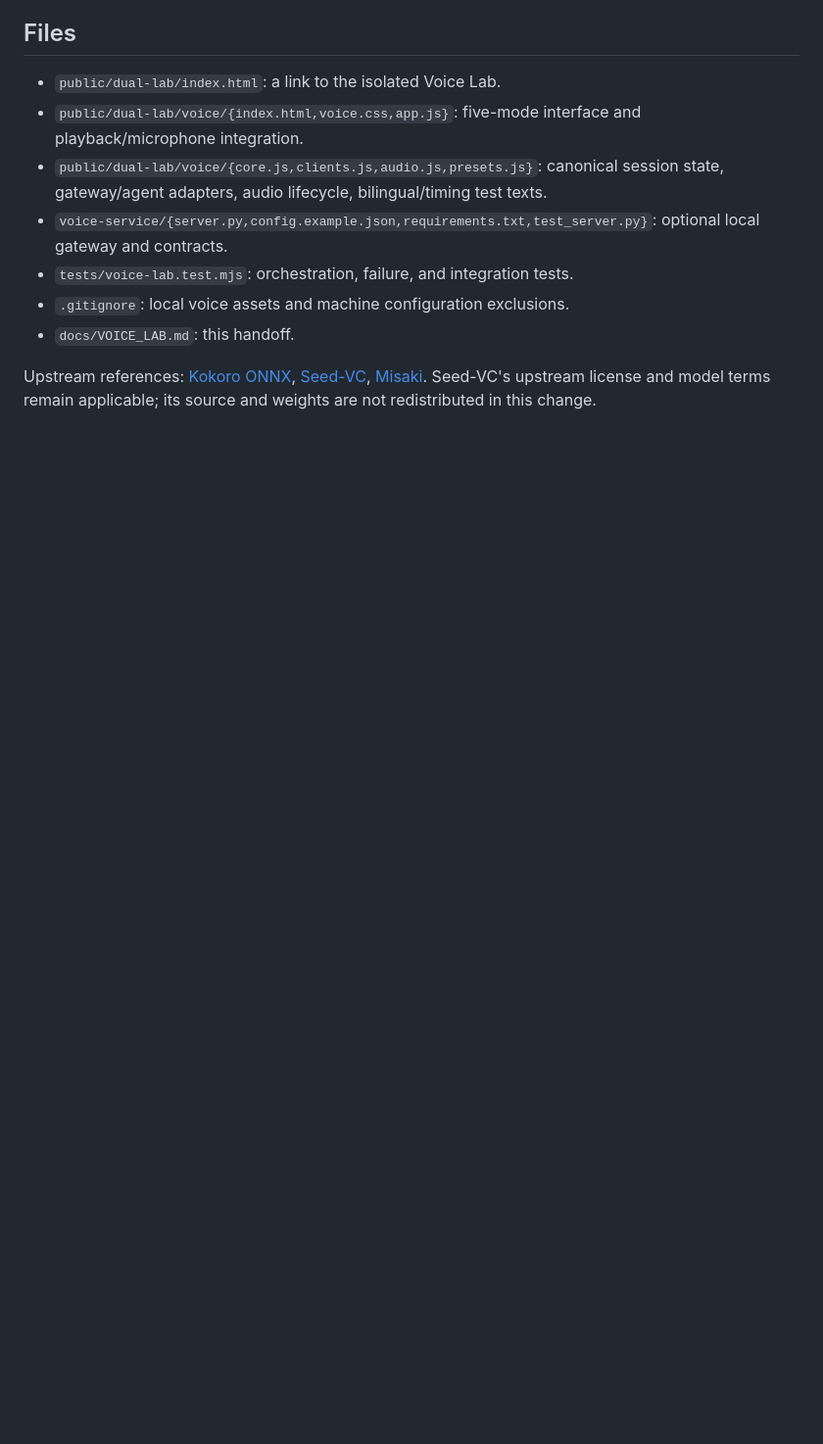
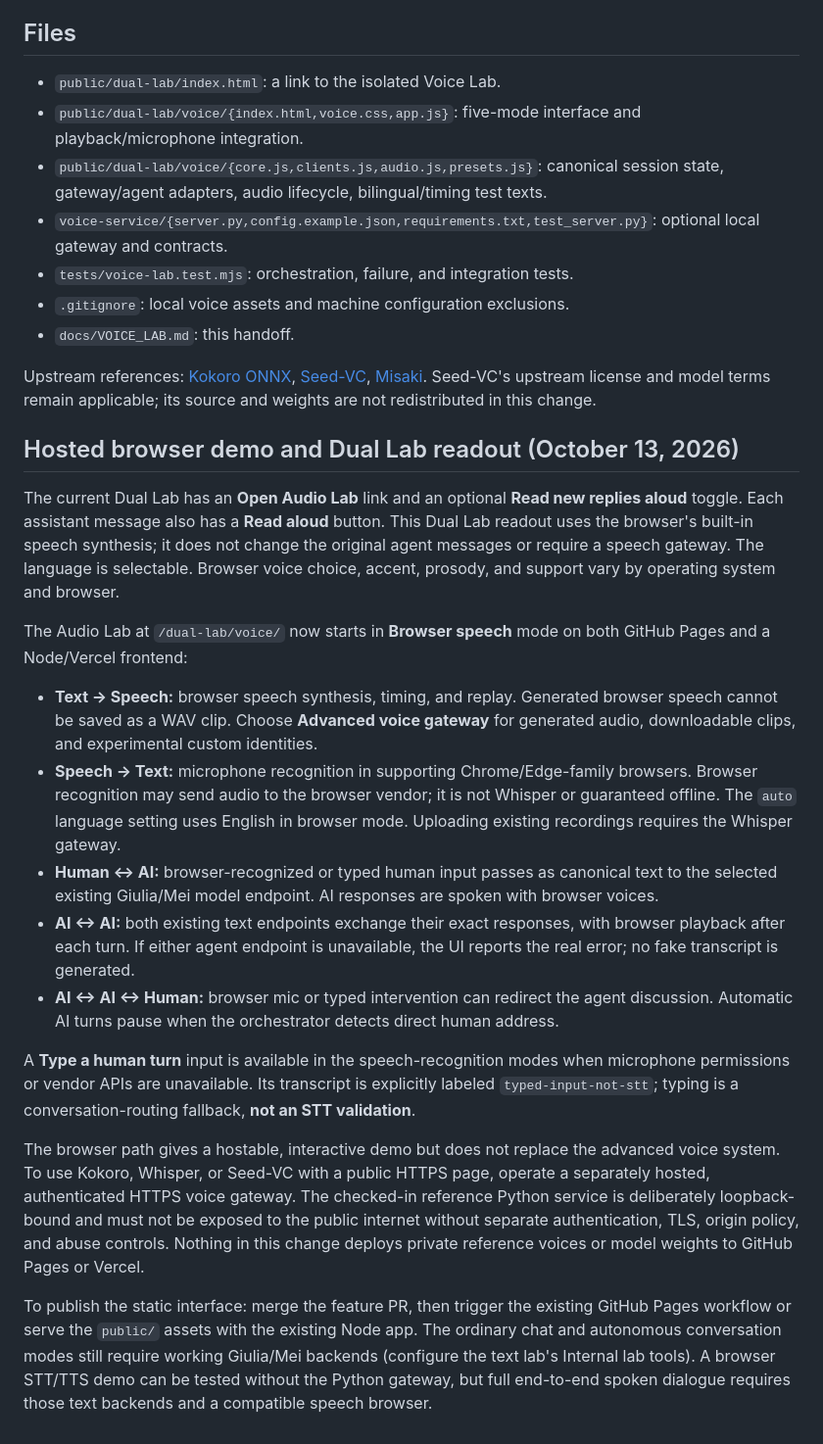
Before and after one commit to ehrmanj-chap/giulia-tester, a Markdown page: docs/VOICE_LAB.md, the part around the change. Shown at 98% size. GitHub-like rendering; blank space fills up the shorter version.

Commit message:
Document and style hosted speech fallback and demo limitations

```diff
--- a/docs/VOICE_LAB.md
+++ b/docs/VOICE_LAB.md
@@ -123,3 +123,22 @@ The Python tests require no models. They verify auth, explicit CORS, byte/audio
 - `docs/VOICE_LAB.md`: this handoff.
 
 Upstream references: [Kokoro ONNX](https://github.com/thewh1teagle/kokoro-onnx), [Seed-VC](https://github.com/Plachtaa/seed-vc), [Misaki](https://github.com/hexgrad/misaki). Seed-VC's upstream license and model terms remain applicable; its source and weights are not redistributed in this change.
+
+
+## Hosted browser demo and Dual Lab readout (October 13, 2026)
+
+The current Dual Lab has an **Open Audio Lab** link and an optional **Read new replies aloud** toggle. Each assistant message also has a **Read aloud** button. This Dual Lab readout uses the browser's built-in speech synthesis; it does not change the original agent messages or require a speech gateway. The language is selectable. Browser voice choice, accent, prosody, and support vary by operating system and browser.
+
+The Audio Lab at `/dual-lab/voice/` now starts in **Browser speech** mode on both GitHub Pages and a Node/Vercel frontend:
+
+- **Text → Speech:** browser speech synthesis, timing, and replay. Generated browser speech cannot be saved as a WAV clip. Choose **Advanced voice gateway** for generated audio, downloadable clips, and experimental custom identities.
+- **Speech → Text:** microphone recognition in supporting Chrome/Edge-family browsers. Browser recognition may send audio to the browser vendor; it is not Whisper or guaranteed offline. The `auto` language setting uses English in browser mode. Uploading existing recordings requires the Whisper gateway.
+- **Human ↔ AI:** browser-recognized or typed human input passes as canonical text to the selected existing Giulia/Mei model endpoint. AI responses are spoken with browser voices.
+- **AI ↔ AI:** both existing text endpoints exchange their exact responses, with browser playback after each turn. If either agent endpoint is unavailable, the UI reports the real error; no fake transcript is generated.
+- **AI ↔ AI ↔ Human:** browser mic or typed intervention can redirect the agent discussion. Automatic AI turns pause when the orchestrator detects direct human address.
+
+A **Type a human turn** input is available in the speech-recognition modes when microphone permissions or vendor APIs are unavailable. Its transcript is explicitly labeled `typed-input-not-stt`; typing is a conversation-routing fallback, **not an STT validation**.
+
+The browser path gives a hostable, interactive demo but does not replace the advanced voice system. To use Kokoro, Whisper, or Seed-VC with a public HTTPS page, operate a separately hosted, authenticated HTTPS voice gateway. The checked-in reference Python service is deliberately loopback-bound and must not be exposed to the public internet without separate authentication, TLS, origin policy, and abuse controls. Nothing in this change deploys private reference voices or model weights to GitHub Pages or Vercel.
+
+To publish the static interface: merge the feature PR, then trigger the existing GitHub Pages workflow or serve the `public/` assets with the existing Node app. The ordinary chat and autonomous conversation modes still require working Giulia/Mei backends (configure the text lab's Internal lab tools). A browser STT/TTS demo can be tested without the Python gateway, but full end-to-end spoken dialogue requires those text backends and a compatible speech browser.
```
